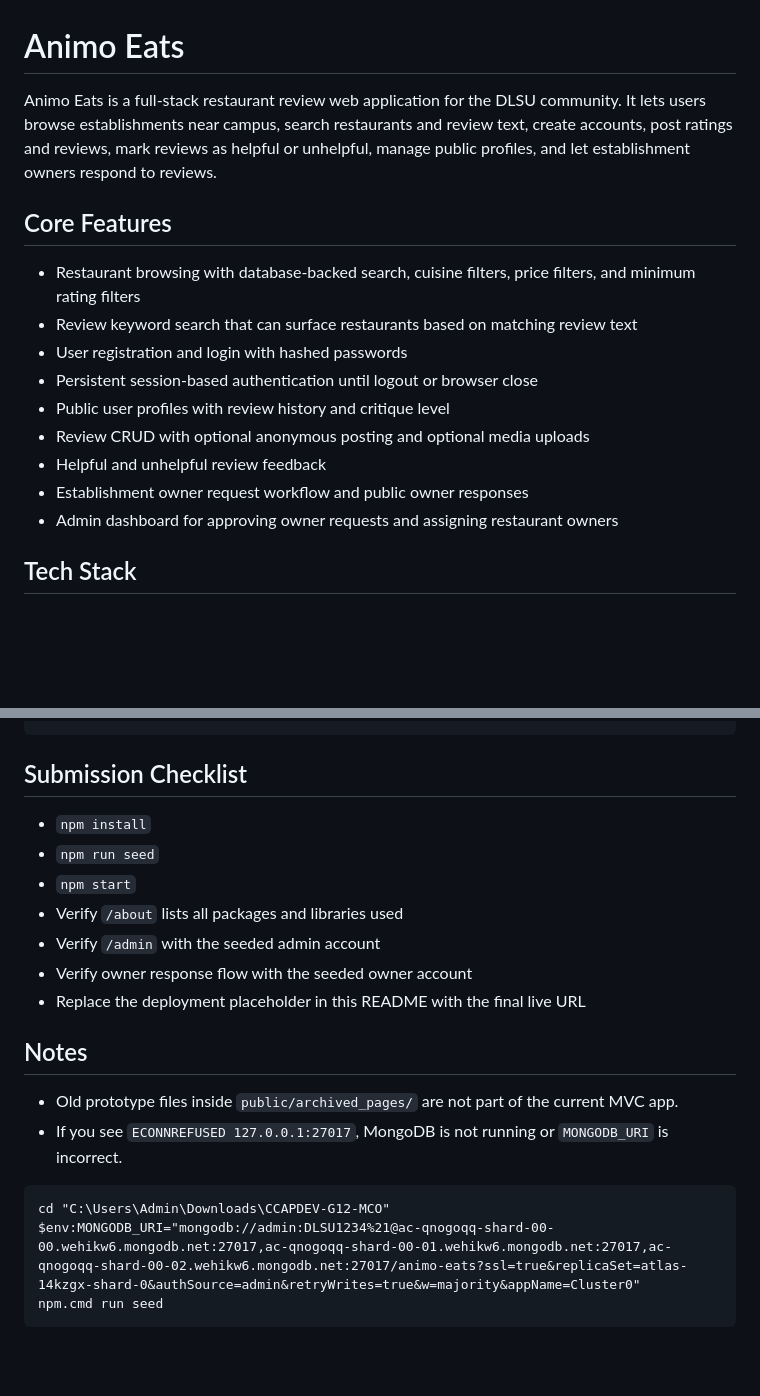
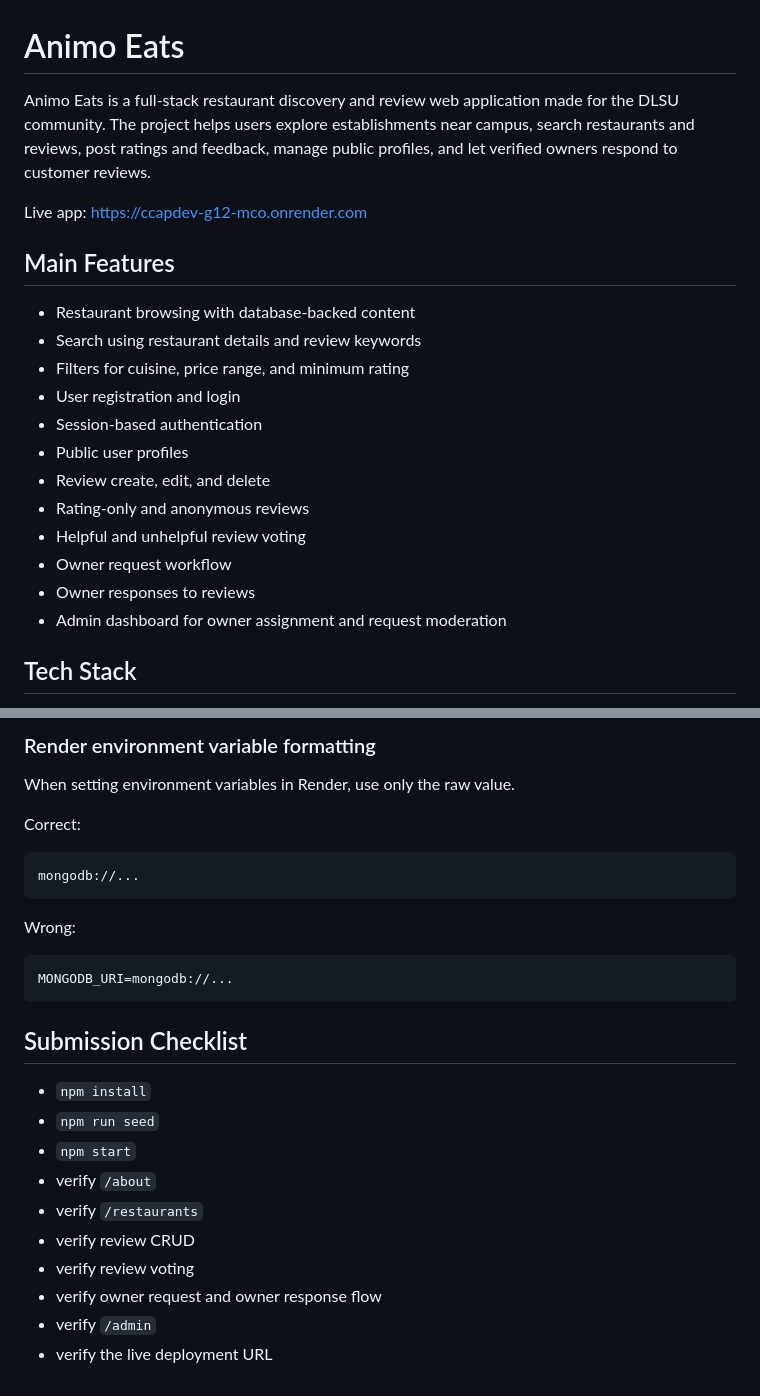
Before and after one commit to FRSunmine/CCAPDEV-G12-MCO, a Markdown page: README.md, 2 parts joined by grey strips. GitHub-like rendering; blank space fills up the shorter version.

````diff
--- a/README.md
+++ b/README.md
@@ -1,18 +1,23 @@
 # Animo Eats
 
-Animo Eats is a full-stack restaurant review web application for the DLSU community. It lets users browse establishments near campus, search restaurants and review text, create accounts, post ratings and reviews, mark reviews as helpful or unhelpful, manage public profiles, and let establishment owners respond to reviews.
+Animo Eats is a full-stack restaurant discovery and review web application made for the DLSU community. The project helps users explore establishments near campus, search restaurants and reviews, post ratings and feedback, manage public profiles, and let verified owners respond to customer reviews.
 
-## Core Features
+Live app: https://ccapdev-g12-mco.onrender.com
 
-- Restaurant browsing with database-backed search, cuisine filters, price filters, and minimum rating filters
-- Review keyword search that can surface restaurants based on matching review text
-- User registration and login with hashed passwords
-- Persistent session-based authentication until logout or browser close
-- Public user profiles with review history and critique level
-- Review CRUD with optional anonymous posting and optional media uploads
-- Helpful and unhelpful review feedback
-- Establishment owner request workflow and public owner responses
-- Admin dashboard for approving owner requests and assigning restaurant owners
+## Main Features
+
+- Restaurant browsing with database-backed content
+- Search using restaurant details and review keywords
+- Filters for cuisine, price range, and minimum rating
+- User registration and login
+- Session-based authentication
+- Public user profiles
+- Review create, edit, and delete
+- Rating-only and anonymous reviews
+- Helpful and unhelpful review voting
+- Owner request workflow
+- Owner responses to reviews
+- Admin dashboard for owner assignment and request moderation
 
 ## Tech Stack
 
@@ -153,3 +236,17 @@ https://ccapdev-g12-mco.onrender.com
+### Render environment variable formatting
+
+When setting environment variables in Render, use only the raw value.
+
+Correct:
+
+```text
+mongodb://...
+```
+
+Wrong:
+
+```text
+MONGODB_URI=mongodb://...
 ```
 
 ## Submission Checklist
@@ -157,19 +254,10 @@ https://ccapdev-g12-mco.onrender.com
 - `npm install`
 - `npm run seed`
 - `npm start`
-- Verify `/about` lists all packages and libraries used
-- Verify `/admin` with the seeded admin account
-- Verify owner response flow with the seeded owner account
-- Replace the deployment placeholder in this README with the final live URL
-
-## Notes
-
-- Old prototype files inside `public/archived_pages/` are not part of the current MVC app.
-- If you see `ECONNREFUSED 127.0.0.1:27017`, MongoDB is not running or `MONGODB_URI` is incorrect.
-
-
-``` npm run seed locally from machine (poowershell w/ admin)
-cd "C:\Users\Admin\Downloads\CCAPDEV-G12-MCO"
-$env:MONGODB_URI="mongodb://admin:DLSU1234%21@ac-qnogoqq-shard-00-00.wehikw6.mongodb.net:27017,ac-qnogoqq-shard-00-01.wehikw6.mongodb.net:27017,ac-qnogoqq-shard-00-02.wehikw6.mongodb.net:27017/animo-eats?ssl=true&replicaSet=atlas-14kzgx-shard-0&authSource=admin&retryWrites=true&w=majority&appName=Cluster0"
-npm.cmd run seed
-```
+- verify `/about`
+- verify `/restaurants`
+- verify review CRUD
+- verify review voting
+- verify owner request and owner response flow
+- verify `/admin`
+- verify the live deployment URL
````
Also changed, not shown: other parts of README.md (+118 -40 lines).
